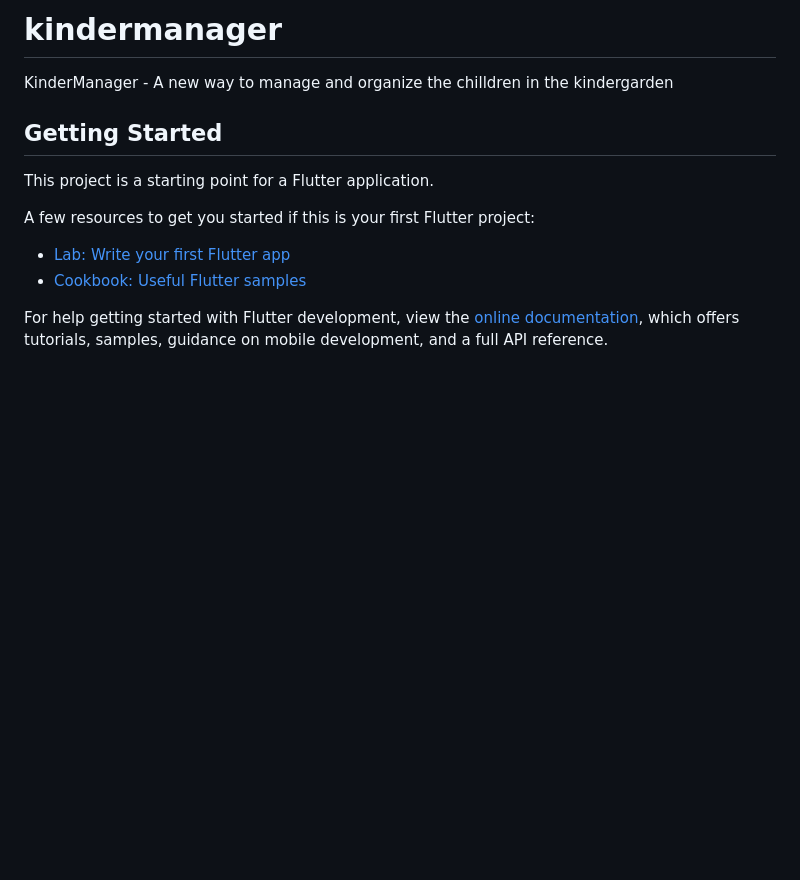
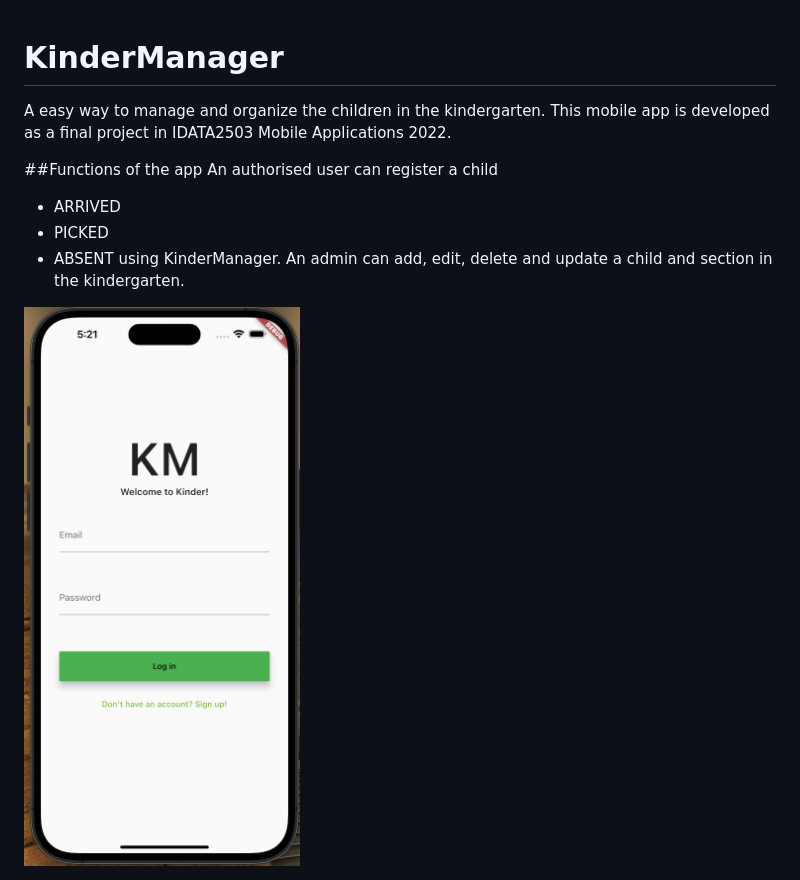
Before and after one commit to alvegs/kinder-manager, a Markdown page: README.md, the part around the change. Drawn GitHub-style; pictures changed too: assets/images/app_screenshot.png (added); blank space fills up the shorter version.

```diff
--- a/README.md
+++ b/README.md
@@ -1,16 +1,15 @@
-# kindermanager
 
-KinderManager - A new way to manage and organize the chilldren in the kindergarden
 
-## Getting Started
+# KinderManager
+A easy way to manage and organize the children in the kindergarten.
+This mobile app is developed as a final project in IDATA2503 Mobile Applications 2022.
 
-This project is a starting point for a Flutter application.
+##Functions of the app
+An authorised user can register a child
+ - ARRIVED
+ - PICKED
+ - ABSENT
+using KinderManager. An admin can add, edit, delete and update a child and section
+in the kindergarten.
 
-A few resources to get you started if this is your first Flutter project:
-
-- [Lab: Write your first Flutter app](https://docs.flutter.dev/get-started/codelab)
-- [Cookbook: Useful Flutter samples](https://docs.flutter.dev/cookbook)
-
-For help getting started with Flutter development, view the
-[online documentation](https://docs.flutter.dev/), which offers tutorials,
-samples, guidance on mobile development, and a full API reference.
+<img src="assets/images/app_screenshot.png"/>
```
Also changed, not shown: 10 other files.
